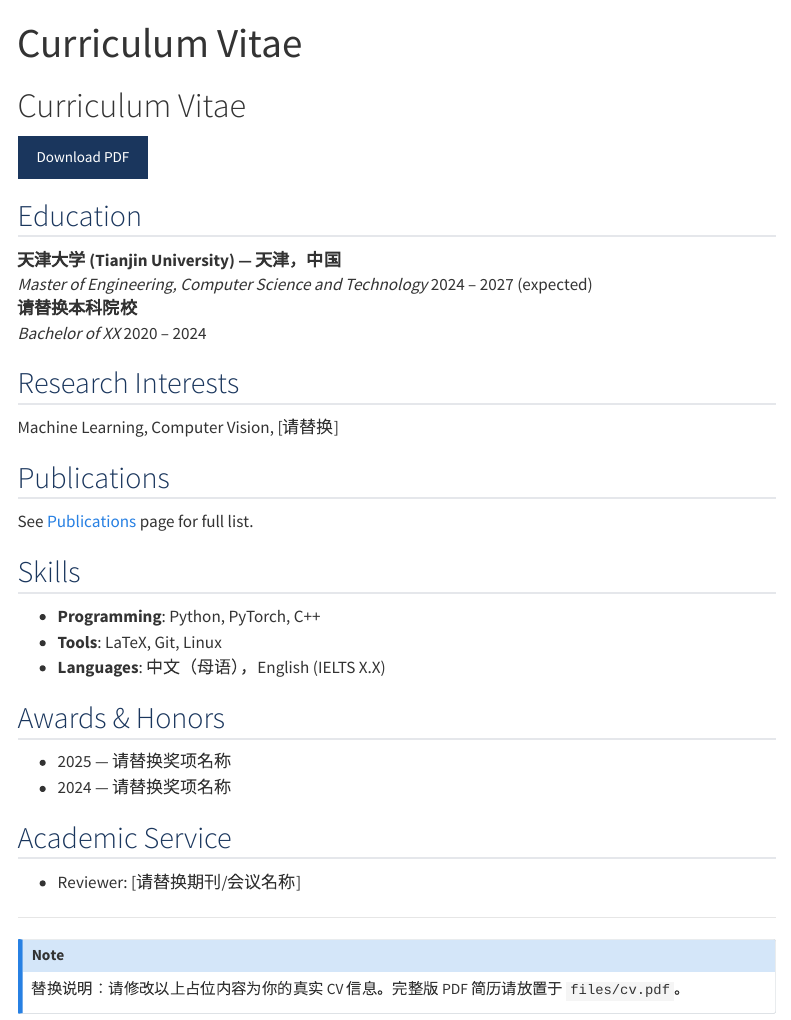
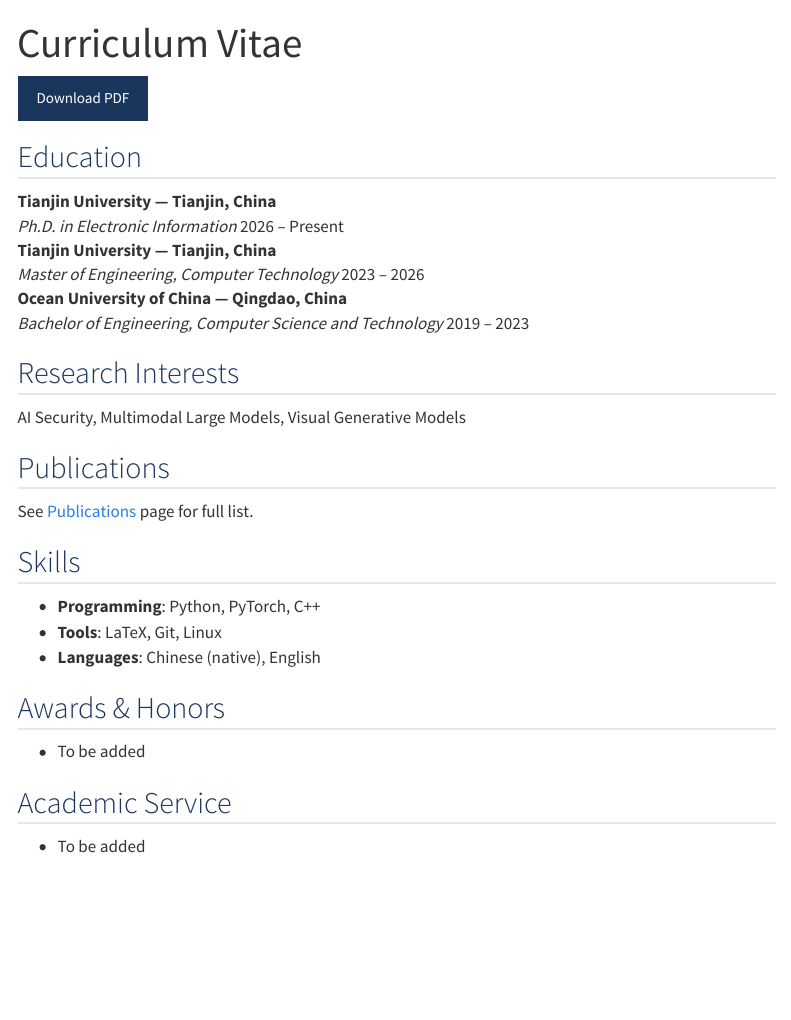
Before and after one commit to huzimun/huzimun.github.io, a Quarto document (cv.qmd): the page in a window 1100 px wide, from its top. Rendered offline with R 4.5, knitr and Pandoc in place of Quarto, with nearby package versions; menus at the side of the page are left out.

Commit message:
English-only site, hide navbar title, fix duplicate titles and figure caption

```diff
--- a/cv.qmd
+++ b/cv.qmd
@@ -1,24 +1,26 @@
 ---
 title: "Curriculum Vitae"
 ---
-
-# Curriculum Vitae {#curriculum-vitae}
 
 [Download PDF](files/cv.pdf){.btn .btn-primary}
 
 ## Education {#education}
 
-**天津大学 (Tianjin University)** — 天津，中国
-:   *Master of Engineering, Computer Science and Technology*
-    2024 – 2027 (expected)
+**Tianjin University** — Tianjin, China
+:   *Ph.D. in Electronic Information*
+    2026 – Present
 
-**请替换本科院校**
-:   *Bachelor of XX*
-    2020 – 2024
+**Tianjin University** — Tianjin, China
+:   *Master of Engineering, Computer Technology*
+    2023 – 2026
+
+**Ocean University of China** — Qingdao, China
+:   *Bachelor of Engineering, Computer Science and Technology*
+    2019 – 2023
 
 ## Research Interests {#research-interests}
 
-Machine Learning, Computer Vision, [请替换]
+AI Security, Multimodal Large Models, Visual Generative Models
 
 ## Publications {#publications}
 
@@ -28,19 +30,14 @@ See [Publications](publications.qmd) page for full list.
 
 - **Programming**: Python, PyTorch, C++
 - **Tools**: LaTeX, Git, Linux
-- **Languages**: 中文（母语），English (IELTS X.X)
+- **Languages**: Chinese (native), English
 
 ## Awards & Honors {#awards-honors}
 
-- 2025 — 请替换奖项名称
-- 2024 — 请替换奖项名称
+- To be added
 
 ## Academic Service {#academic-service}
 
-- Reviewer: [请替换期刊/会议名称]
+- To be added
 
----
-
-::: {.callout-note appearance="simple" icon=false}
-替换说明：请修改以上占位内容为你的真实 CV 信息。完整版 PDF 简历请放置于 `files/cv.pdf`。
-:::
+<!-- TODO: 请补充奖项、审稿服务等真实信息，并将完整版 PDF 简历放置于 files/cv.pdf -->
```
Also changed, not shown: _quarto.yml (+1 -1 lines), bib2qmd.py (+0 -2 lines), index.qmd (+7 -14 lines), publications.qmd (+0 -2 lines).
